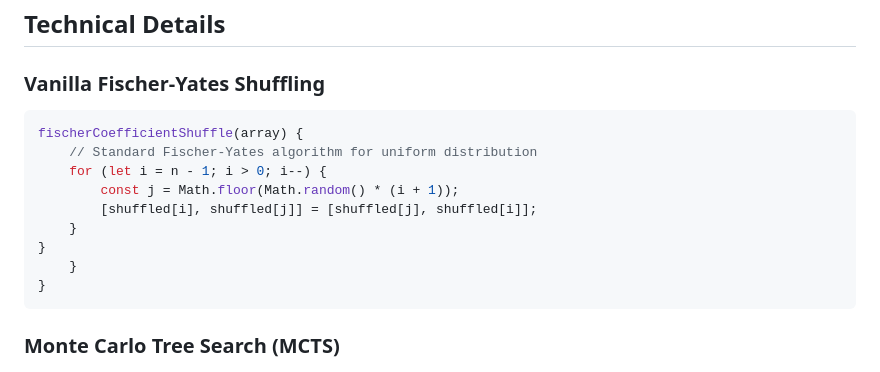
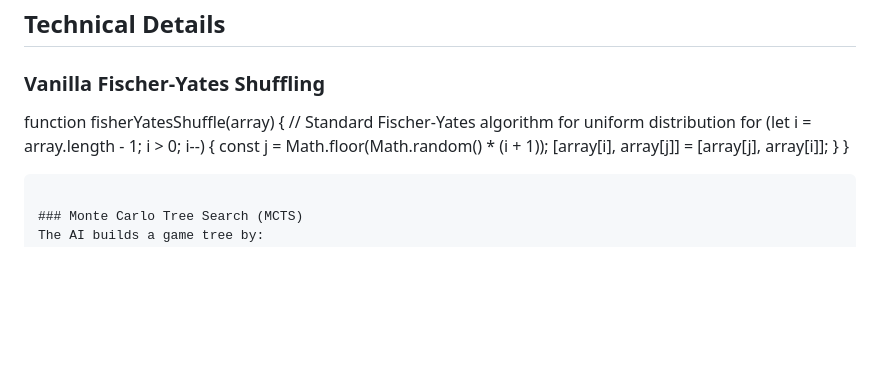
Before and after one commit to JohnDaWalka/game-tree-physics, a Markdown page: README.md, the part around the change. GitHub-like rendering; blank space fills up the shorter version.

Commit message:
Update README.md
Co-authored-by: Copilot <175728472+Copilot@users.noreply.github.com>

````diff
--- a/README.md
+++ b/README.md
@@ -66,14 +66,11 @@ The CPU opponent uses a sophisticated decision-making process:
 ## Technical Details
 
 ### Vanilla Fischer-Yates Shuffling
-```javascript
-fischerCoefficientShuffle(array) {
+function fisherYatesShuffle(array) {
     // Standard Fischer-Yates algorithm for uniform distribution
-    for (let i = n - 1; i > 0; i--) {
+    for (let i = array.length - 1; i > 0; i--) {
         const j = Math.floor(Math.random() * (i + 1));
-        [shuffled[i], shuffled[j]] = [shuffled[j], shuffled[i]];
-    }
-}
+        [array[i], array[j]] = [array[j], array[i]];
     }
 }
 ```
````
